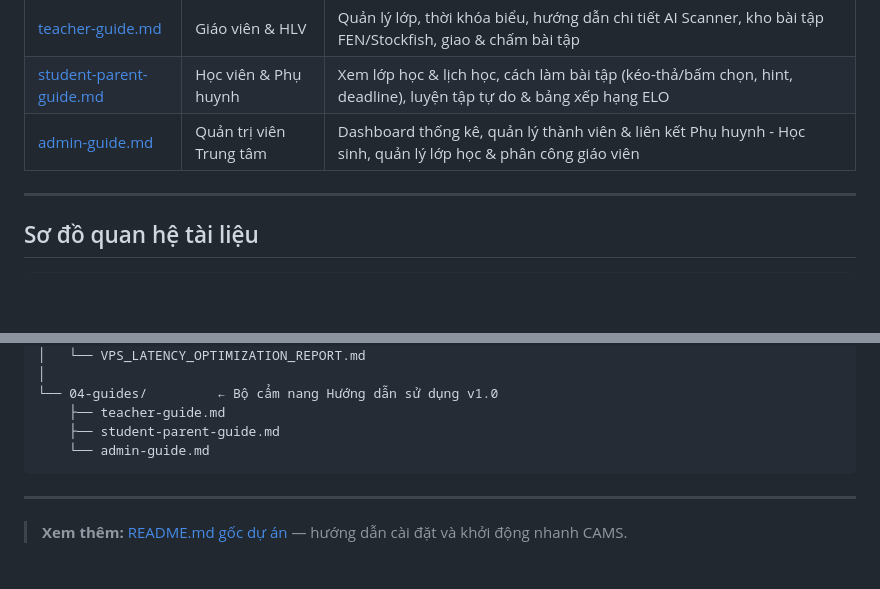
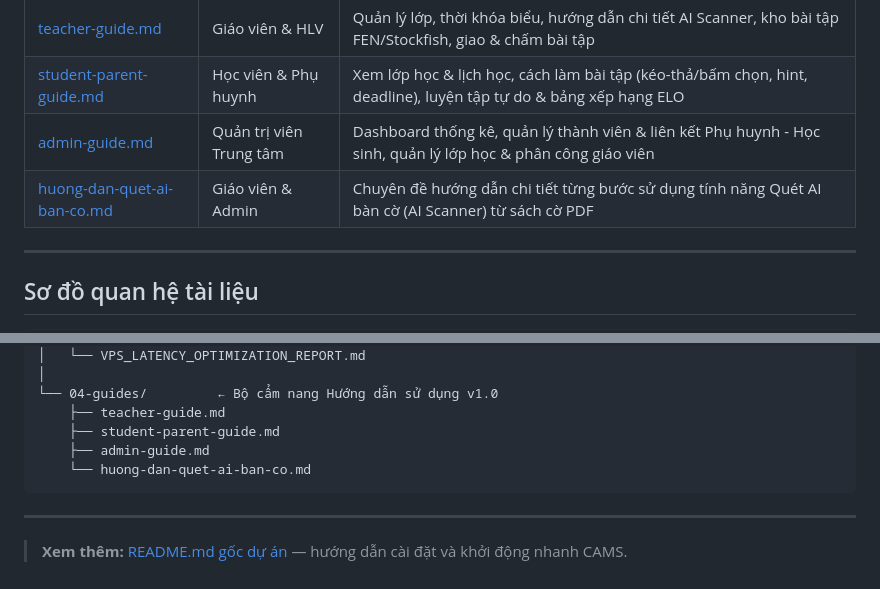
Before and after one commit to thuvdb/chess_academy, a Markdown page: docs/README.md, 2 parts joined by grey strips. Rendered like a GitHub page; blank space fills up the shorter version.

Commit message:
docs: add huong-dan-quet-ai-ban-co.md and update docs index

````diff
--- a/docs/README.md
+++ b/docs/README.md
@@ -52,6 +52,7 @@ Bộ cẩm nang hướng dẫn sử dụng hệ thống chi tiết bằng tiến
 | [teacher-guide.md](./04-guides/teacher-guide.md) | Giáo viên & HLV | Quản lý lớp, thời khóa biểu, hướng dẫn chi tiết AI Scanner, kho bài tập FEN/Stockfish, giao & chấm bài tập |
 | [student-parent-guide.md](./04-guides/student-parent-guide.md) | Học viên & Phụ huynh | Xem lớp học & lịch học, cách làm bài tập (kéo-thả/bấm chọn, hint, deadline), luyện tập tự do & bảng xếp hạng ELO |
 | [admin-guide.md](./04-guides/admin-guide.md) | Quản trị viên Trung tâm | Dashboard thống kê, quản lý thành viên & liên kết Phụ huynh - Học sinh, quản lý lớp học & phân công giáo viên |
+| [huong-dan-quet-ai-ban-co.md](./04-guides/huong-dan-quet-ai-ban-co.md) | Giáo viên & Admin | Chuyên đề hướng dẫn chi tiết từng bước sử dụng tính năng Quét AI bàn cờ (AI Scanner) từ sách cờ PDF |
 
 ---
 
@@ -83,7 +84,8 @@ docs/
 └── 04-guides/         ← Bộ cẩm nang Hướng dẫn sử dụng v1.0
     ├── teacher-guide.md
     ├── student-parent-guide.md
-    └── admin-guide.md
+    ├── admin-guide.md
+    └── huong-dan-quet-ai-ban-co.md
 ```
 
 ---
````
Also changed, not shown: docs/04-guides/huong-dan-quet-ai-ban-co.md (added, +334 -0 lines).
